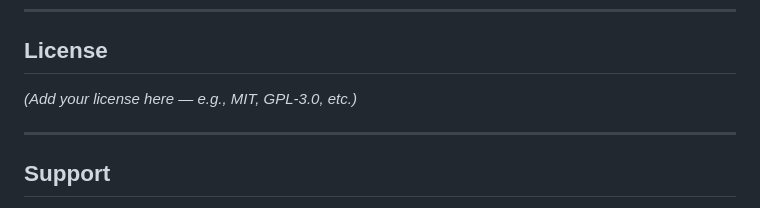
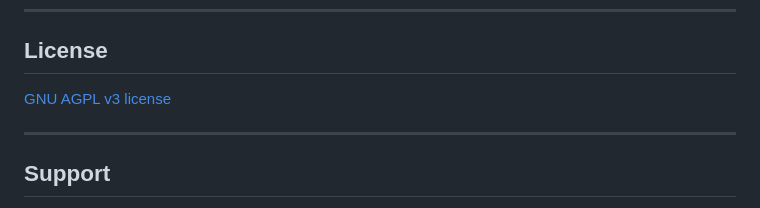
Before and after one commit to Dncky35/claviger, a Markdown page: ARCHITECTURAL-README.md, the part around the change. GitHub-like rendering.

```diff
--- a/ARCHITECTURAL-README.md
+++ b/ARCHITECTURAL-README.md
@@ -593,7 +593,7 @@ go test -v ./...
 
 ## License
 
-*(Add your license here — e.g., MIT, GPL-3.0, etc.)*
+[GNU AGPL v3 license](LICENSE)
 
 ---
 
```
